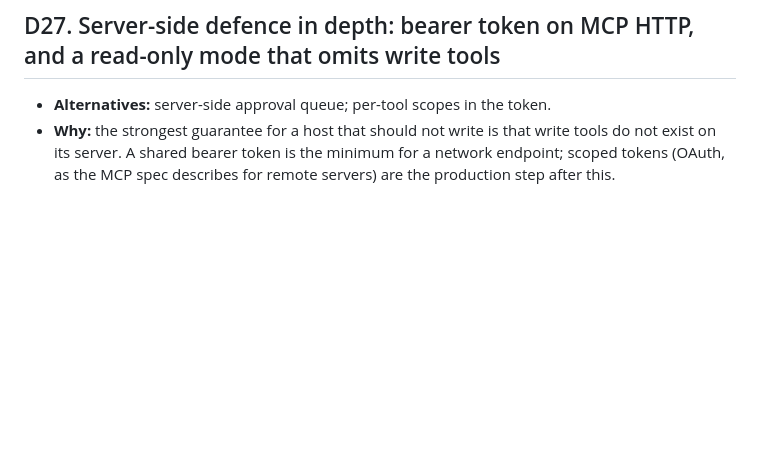
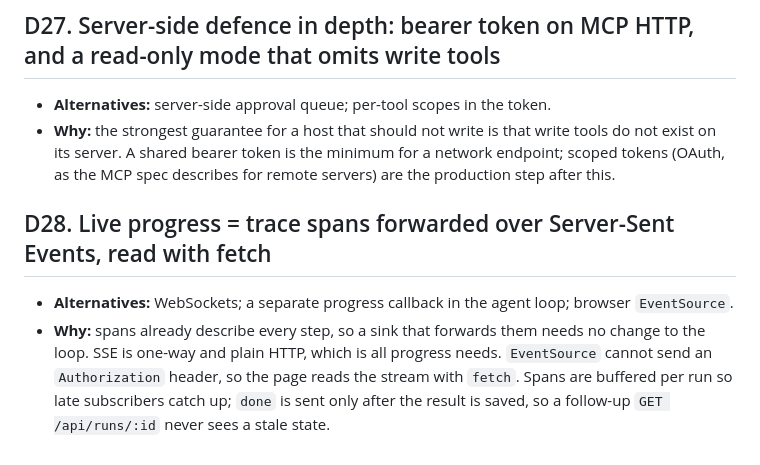
Before and after one commit to HashirAKB/telemetry-ops-copilot, a Markdown page: DECISIONS.md, the part around the change. GitHub-like rendering; blank space fills up the shorter version.

```diff
--- a/DECISIONS.md
+++ b/DECISIONS.md
@@ -109,3 +109,7 @@ Decisions taken while building without the owner available. Each entry: decision
 ## D27. Server-side defence in depth: bearer token on MCP HTTP, and a read-only mode that omits write tools
 - **Alternatives:** server-side approval queue; per-tool scopes in the token.
 - **Why:** the strongest guarantee for a host that should not write is that write tools do not exist on its server. A shared bearer token is the minimum for a network endpoint; scoped tokens (OAuth, as the MCP spec describes for remote servers) are the production step after this.
+
+## D28. Live progress = trace spans forwarded over Server-Sent Events, read with fetch
+- **Alternatives:** WebSockets; a separate progress callback in the agent loop; browser `EventSource`.
+- **Why:** spans already describe every step, so a sink that forwards them needs no change to the loop. SSE is one-way and plain HTTP, which is all progress needs. `EventSource` cannot send an `Authorization` header, so the page reads the stream with `fetch`. Spans are buffered per run so late subscribers catch up; `done` is sent only after the result is saved, so a follow-up `GET /api/runs/:id` never sees a stale state.
```
Also changed, not shown: PLAN.md (+1 -0 lines), README.md (+3 -3 lines), docs/web-ui-approval.png, 10 other files.
